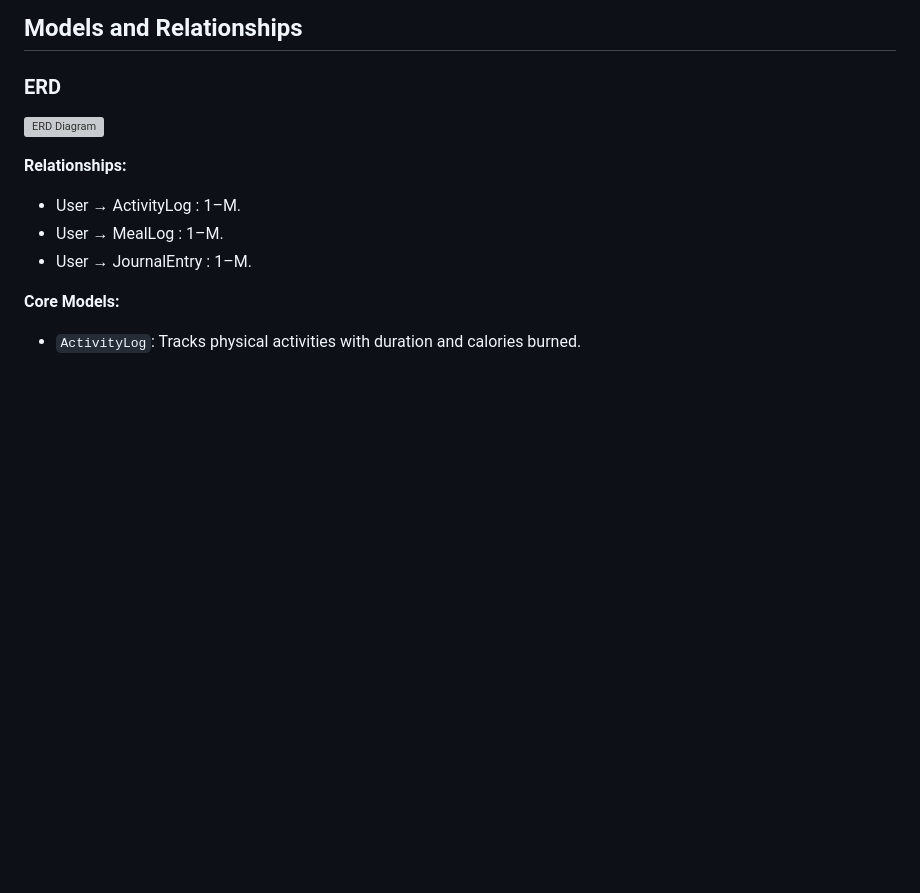
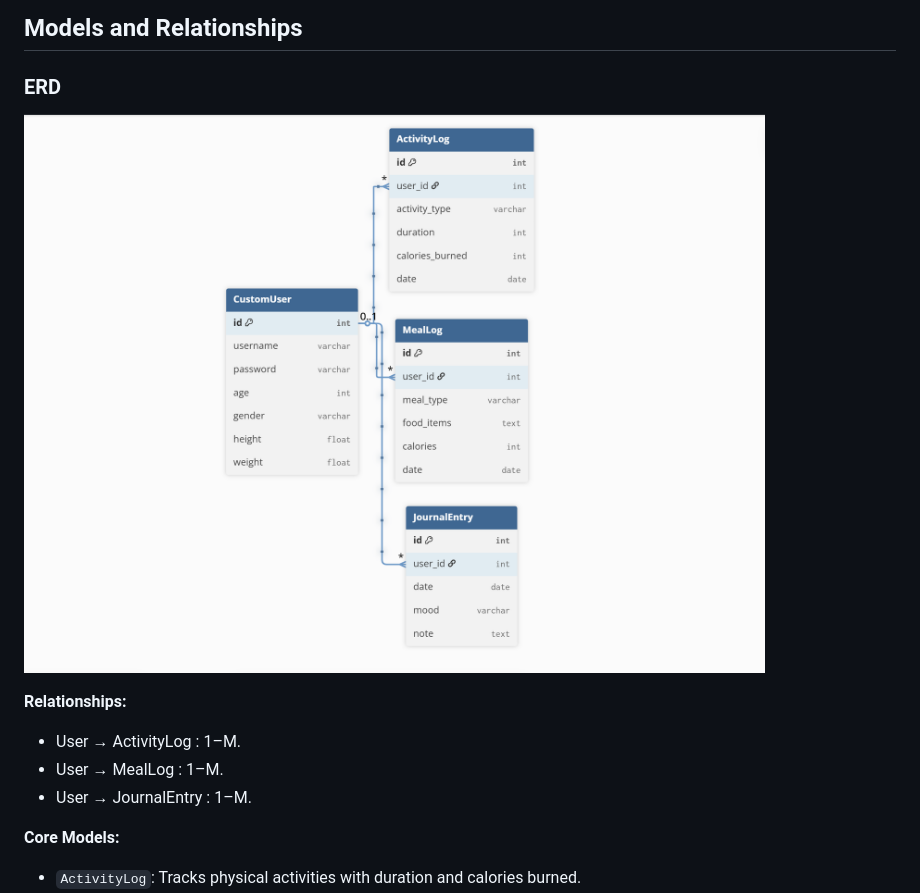
Before and after one commit to Rama-AlJufout/Capstone-Project, a Markdown page: README.md, the part around the change. GitHub-like rendering; blank space fills up the shorter version; grey boxes are pictures that could not be loaded.

Commit message:
Final README

```diff
--- a/README.md
+++ b/README.md
@@ -66,7 +66,7 @@ This project allows users to manage their health and wellness by logging activit
 
 ### ERD
 
-![ERD Diagram](images/ERD.png)
+![ERD Diagram](images/erd.png)
 
 **Relationships:**
 
```
